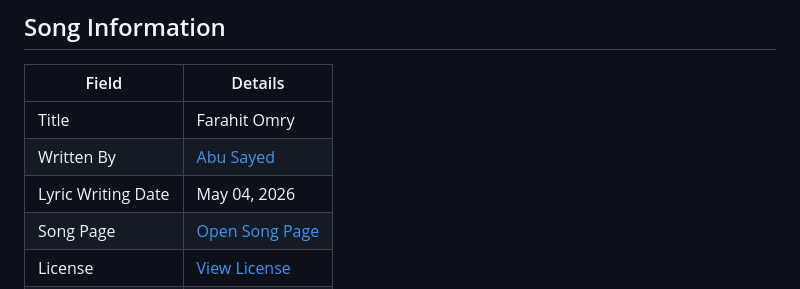
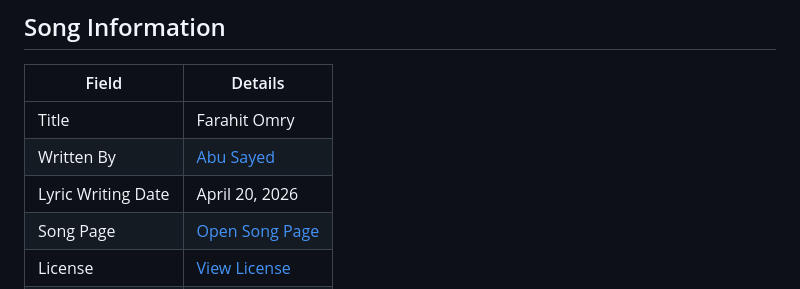
Before and after one commit to ImAbuSayed/farahit-omry, a Markdown page: README.md, the part around the change. GitHub-like rendering.

Commit message:
docs: update public README

```diff
--- a/README.md
+++ b/README.md
@@ -10,7 +10,7 @@
 |-------|---------|
 | Title | Farahit Omry |
 | Written By | [Abu Sayed](https://abusayed.com.bd/) |
-| Lyric Writing Date | May 04, 2026 |
+| Lyric Writing Date | April 20, 2026 |
 | Song Page | [Open Song Page](https://imabusayed.github.io/farahit-omry/) |
 | License | [View License](./LICENSE.md) |
 | Artist | Abu Sayed |
```
